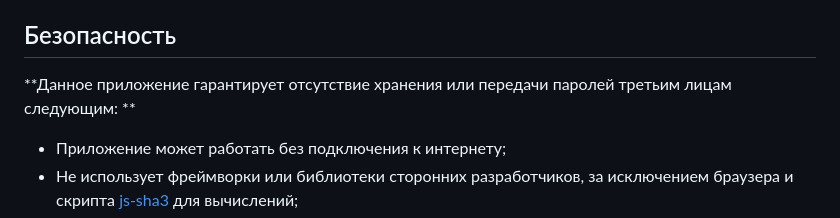
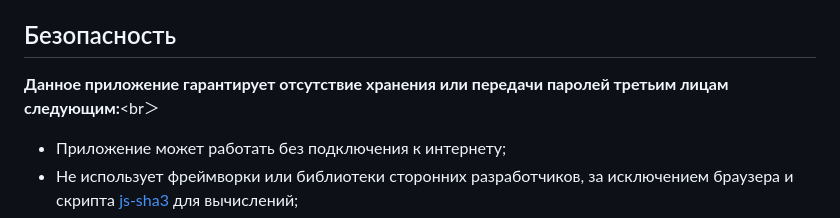
Before and after one commit to DCFApixels/KeyTea, a Markdown page: README.md, the part around the change. GitHub-like rendering.

```diff
--- a/README.md
+++ b/README.md
@@ -22,7 +22,7 @@
 
 ## Безопасность
 
-**Данное приложение гарантирует отсутствие хранения или передачи паролей третьим лицам следующим: **
+**Данное приложение гарантирует отсутствие хранения или передачи паролей третьим лицам следующим:**<br＞
 + Приложение может работать без подключения к интернету;
 + Не использует фреймворки или библиотеки сторонних разработчиков, за исключением браузера и скрипта [js-sha3](https://github.com/emn178/js-sha3) для вычислений;
 + Является open-source проектом и доступно для изучения исходного кода. Можно самостоятельно убедиться что все чисто.
```
